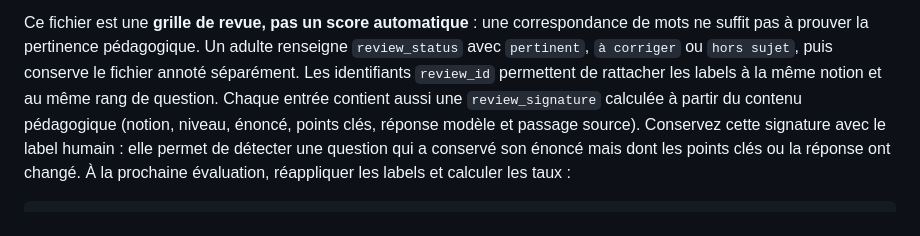
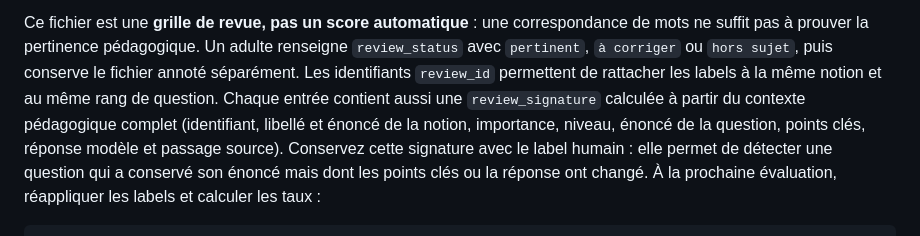
Before and after one commit to Ricoudc/Ludifun, a Markdown page: eval/README.md, the part around the change. Rendered like a GitHub page.

Commit message:
Document complete review signature coverage

```diff
--- a/eval/README.md
+++ b/eval/README.md
@@ -149,7 +149,8 @@ suffit pas à prouver la pertinence pédagogique. Un adulte renseigne `review_st
 `pertinent`, `à corriger` ou `hors sujet`, puis conserve le fichier annoté séparément.
 Les identifiants `review_id` permettent de rattacher les labels à la même notion et au même
 rang de question. Chaque entrée contient aussi une `review_signature` calculée à partir du
-contenu pédagogique (notion, niveau, énoncé, points clés, réponse modèle et passage source).
+contexte pédagogique complet (identifiant, libellé et énoncé de la notion, importance, niveau,
+énoncé de la question, points clés, réponse modèle et passage source).
 Conservez cette signature avec le label humain : elle permet de détecter une question qui a
 conservé son énoncé mais dont les points clés ou la réponse ont changé. À la prochaine
 évaluation, réappliquer les labels et calculer les taux :
```
